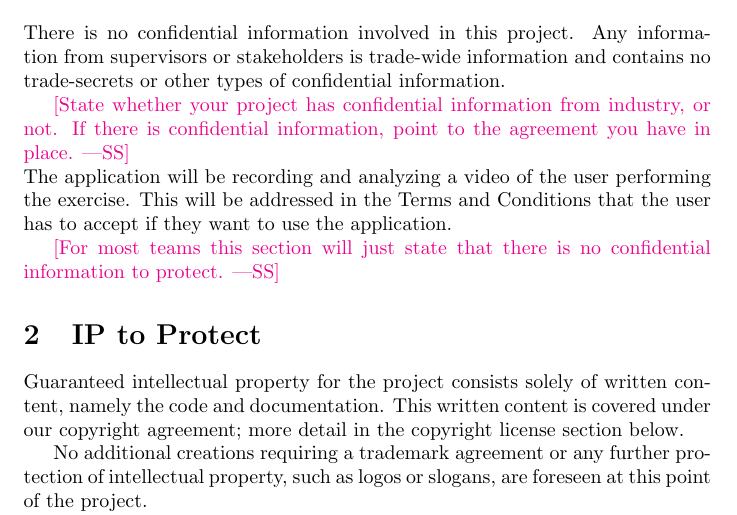
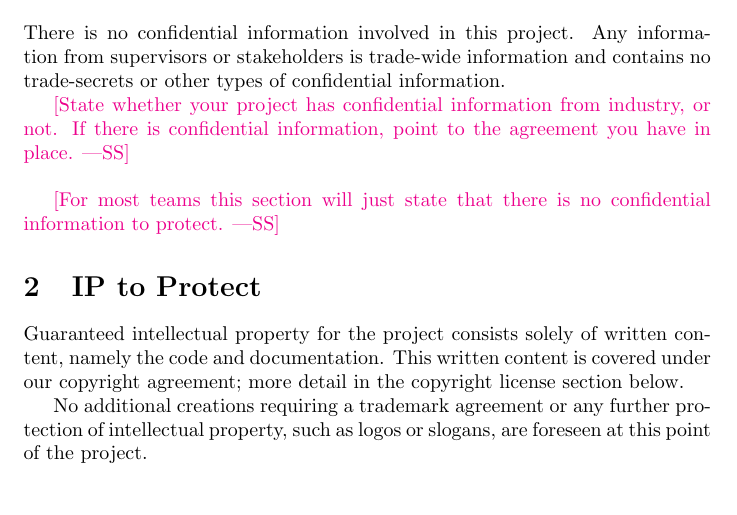
Before and after one commit to M9Huynh/technically-functional, a LaTeX document (docs/DevelopmentPlan/DevelopmentPlan.tex): part of page 2 of 8, cut so that both start at the same text, the shorter picture padded with empty space. Compiled offline with pdfLaTeX.

Commit message:
Removed Maham's confidential information section.

```diff
--- a/docs/DevelopmentPlan/DevelopmentPlan.tex
+++ b/docs/DevelopmentPlan/DevelopmentPlan.tex
@@ -47,8 +47,6 @@ no trade-secrets or other types of confidential information.
 \wss{State whether your project has confidential information from industry, or
 not.  If there is confidential information, point to the agreement you have in
 place.}\\
-The application will be recording and analyzing a video of the user performing the exercise. This will
-be addressed in the Terms and Conditions that the user has to accept if they want to use the application.
 
 \wss{For most teams this section will just state that there is no confidential
 information to protect.}
```
Also changed, not shown: docs/DevelopmentPlan/DevelopmentPlan.pdf.
